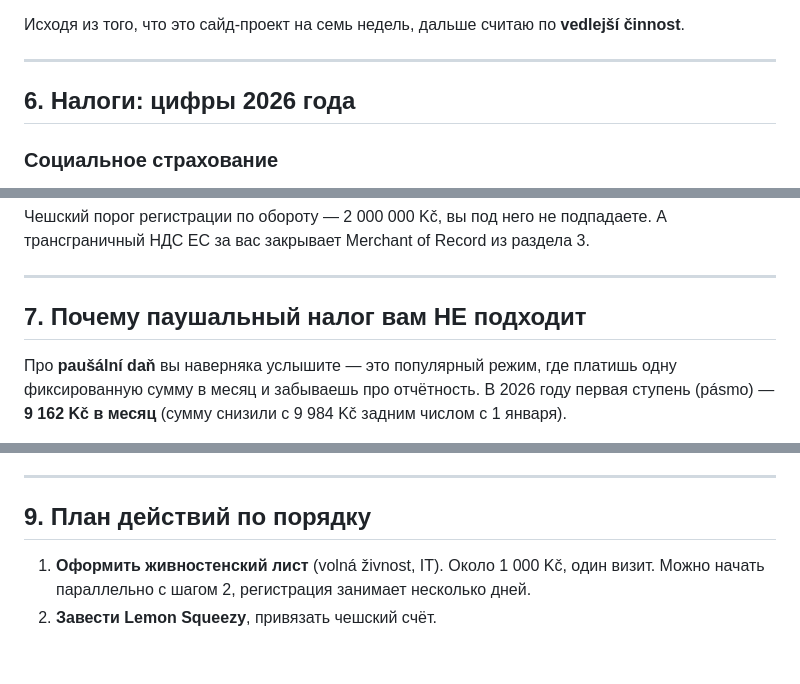
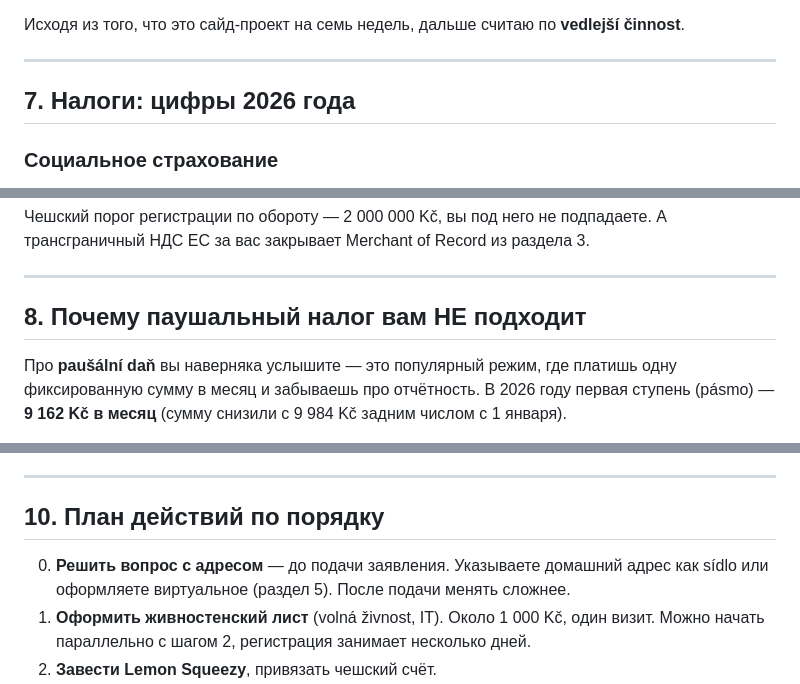
Before and after one commit to taksakalidi-hash/landing-horeca, a Markdown page: wow-forever/ОПЛАТА-И-НАЛОГИ-ЧЕХИЯ.md, 3 parts joined by grey strips. Rendered like a GitHub page; blank space fills up the shorter version.

```diff
--- a/wow-forever/ОПЛАТА-И-НАЛОГИ-ЧЕХИЯ.md
+++ b/wow-forever/ОПЛАТА-И-НАЛОГИ-ЧЕХИЯ.md
@@ -115,7 +160,7 @@ hostingové a související činnosti a webové portály»*. Оформляет
 
 ---
 
-## 6. Налоги: цифры 2026 года
+## 7. Налоги: цифры 2026 года
 
 ### Социальное страхование
 
@@ -147,7 +192,7 @@ hostingové a související činnosti a webové portály»*. Оформляет
 
 ---
 
-## 7. Почему паушальный налог вам НЕ подходит
+## 8. Почему паушальный налог вам НЕ подходит
 
 Про **paušální daň** вы наверняка услышите — это популярный режим, где платишь одну фиксированную
 сумму в месяц и забываешь про отчётность. В 2026 году первая ступень (pásmo) — **9 162 Kč в месяц**
@@ -189,8 +234,10 @@ hostingové a související činnosti a webové portály»*. Оформляет
 
 ---
 
-## 9. План действий по порядку
+## 10. План действий по порядку
 
+0. **Решить вопрос с адресом** — до подачи заявления. Указываете домашний адрес как sídlo
+   или оформляете виртуальное (раздел 5). После подачи менять сложнее.
 1. **Оформить живностенский лист** (volná živnost, IT). Около 1 000 Kč, один визит.
    Можно начать параллельно с шагом 2, регистрация занимает несколько дней.
 2. **Завести Lemon Squeezy**, привязать чешский счёт.
```
Also changed, not shown: other parts of wow-forever/ОПЛАТА-И-НАЛОГИ-ЧЕХИЯ.md (+52 -3 lines).
